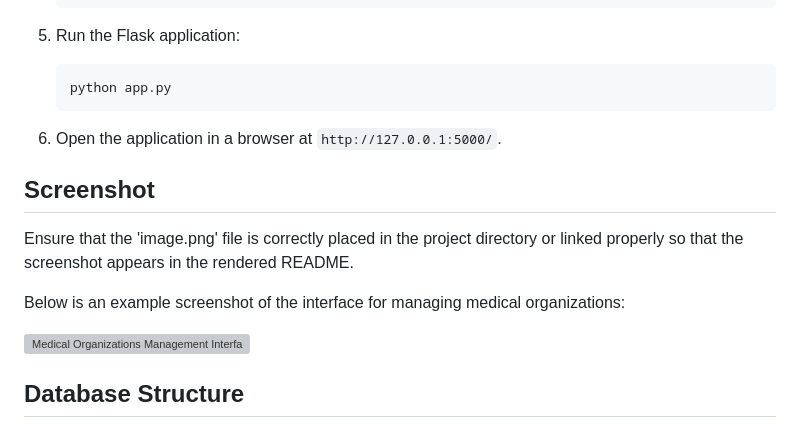
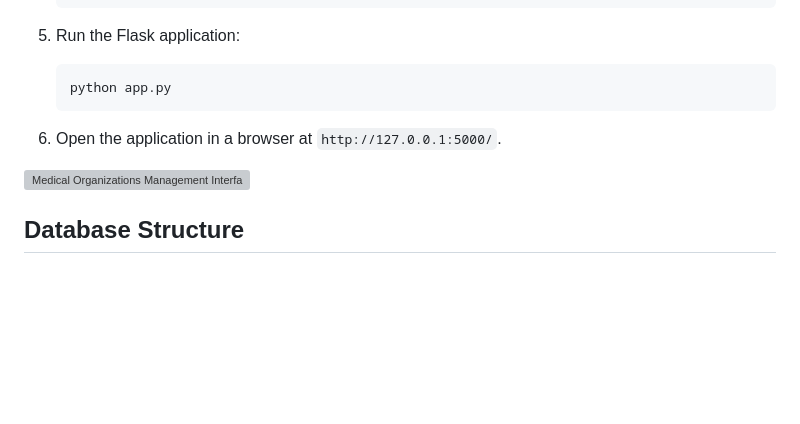
Before and after one commit to kingston45-dev/base_mo, a Markdown page: README.md, the part around the change. Rendered like a GitHub page; blank space fills up the shorter version; grey boxes are pictures that could not be loaded.

```diff
--- a/README.md
+++ b/README.md
@@ -285,12 +285,6 @@ This project is a web application developed using Flask that allows users to man
 
 6. Open the application in a browser at `http://127.0.0.1:5000/`.
 
-## Screenshot
-
-Ensure that the 'image.png' file is correctly placed in the project directory or linked properly so that the screenshot appears in the rendered README.
-
-Below is an example screenshot of the interface for managing medical organizations:
-
 ![Medical Organizations Management Interface](image.png)
 
 ## Database Structure
```
